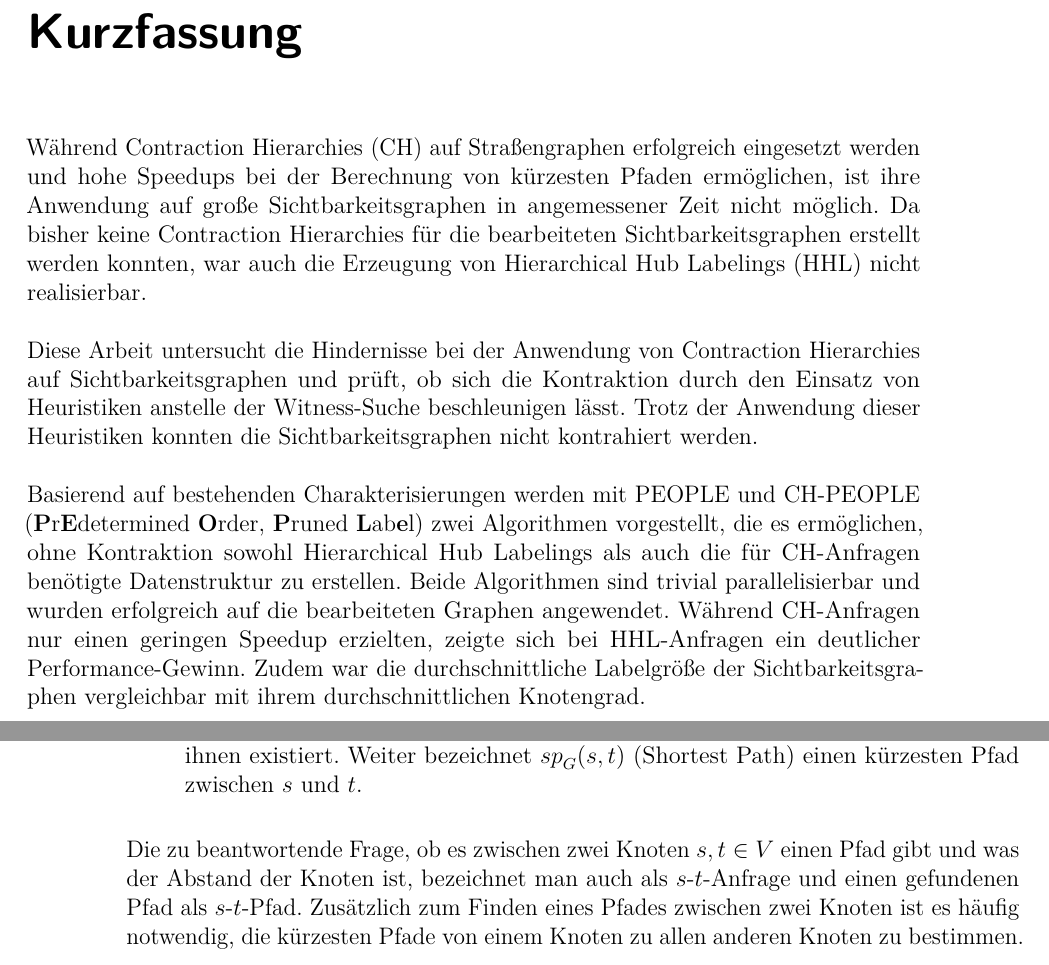
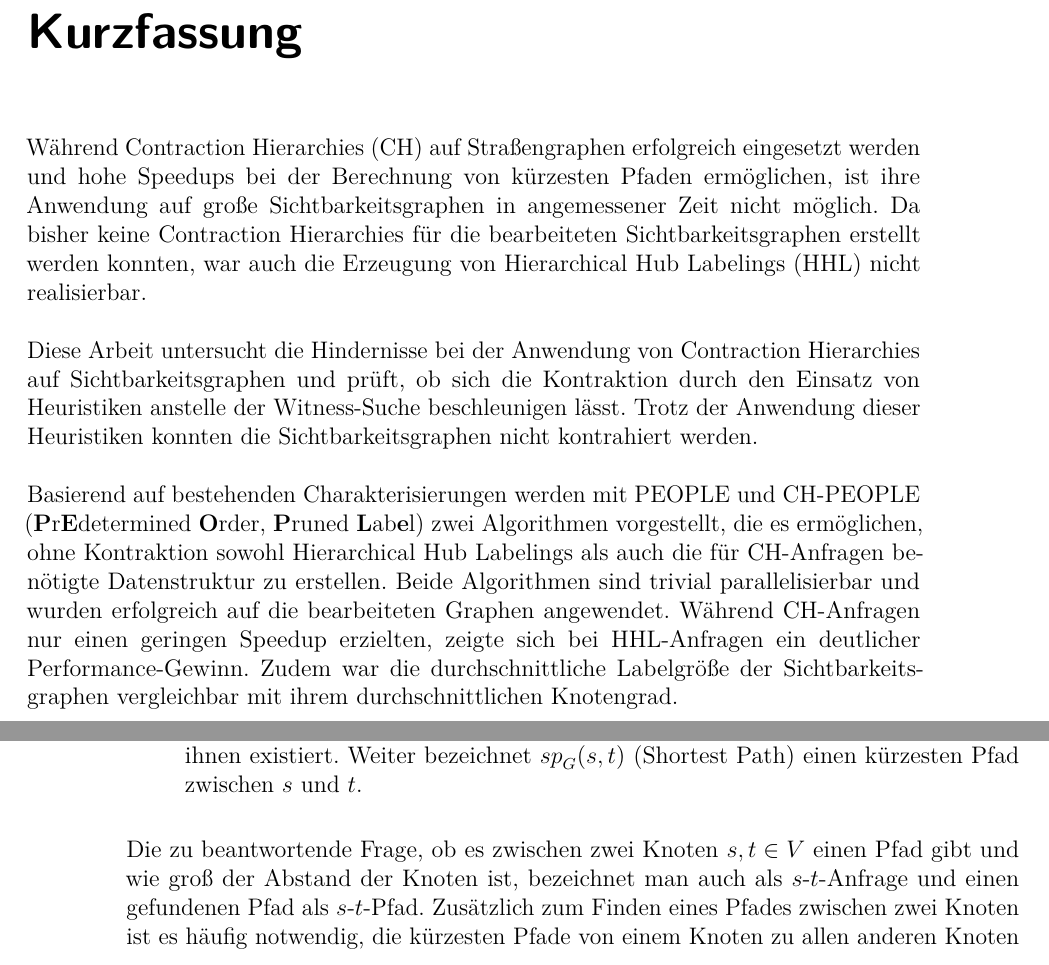
Before and after one commit to christianstaib/bachelorthesis, a LaTeX thesis (thesis.tex, which reads mystyle.sty, tex/graphs.tex): two parts of pages 3 and 10 of 67, joined at a grey line, cut so that both start at the same text. Compiled offline with pdfLaTeX; TikZ figures are drawn from their code, not taken from saved files.

Commit message:
did stuff

```diff
--- a/mystyle.sty
+++ b/mystyle.sty
@@ -5,7 +5,7 @@
 
 % Typography
 \usepackage{lmodern}
-\usepackage{microtype}
+\usepackage[final,stretch=10,shrink=10,tracking=true,expansion=true,protrusion=true]{microtype}
 \usepackage{ellipsis}
 \usepackage[T1]{fontenc}
 
@@ -98,7 +98,7 @@
 
 % Hyperlinks
 \usepackage{hyperref}
-\usepackage[all]{nowidow}
+
 
 
 
@@ -107,6 +107,14 @@
 \usepackage{etoolbox}
 \newrobustcmd\B{\DeclareFontSeriesDefault[rm]{bf}{b}\bfseries}
 
+
+\setlength{\emergencystretch}{3em}
+
+\clubpenalty=10000  % Verhindert Waisenkinder (erste Zeile eines Absatzes am Ende der Seite)
+\widowpenalty=10000 % Verhindert Hurenkinder (letzte Zeile eines Absatzes am Anfang der Seite)
+\displaywidowpenalty=10000
+\brokenpenalty=10000
+
 % Optional packages (commented out)
 % \usepackage{subfig}
 % \newcommand{\Break}{\STATE \algorithmicbreak}
--- a/tex/graphs.tex
+++ b/tex/graphs.tex
@@ -95,7 +95,7 @@ Zwischen zwei Knoten kann es Pfade unterschiedlicher Länge geben, dies führt z
   Weiter bezeichnet ${sp}_{G} (s, t)$ (Shortest Path) einen kürzesten Pfad zwischen $s$ und $t$.
 \end{definition}
 
-Die zu beantwortende Frage, ob es zwischen zwei Knoten $s, t \in V$ einen Pfad gibt und was der Abstand der Knoten ist, bezeichnet man auch als $s$-$t$-Anfrage und einen gefundenen Pfad als $s$-$t$-Pfad.
+Die zu beantwortende Frage, ob es zwischen zwei Knoten $s, t \in V$ einen Pfad gibt und wie groß der Abstand der Knoten ist, bezeichnet man auch als $s$-$t$-Anfrage und einen gefundenen Pfad als $s$-$t$-Pfad.
 Zusätzlich zum Finden eines Pfades zwischen zwei Knoten ist es häufig notwendig, die kürzesten Pfade von einem Knoten zu allen anderen Knoten zu bestimmen.
 Auch die Umkehrung dieses Problem ist interessant, also die kürzesten Pfade von allen Knoten zu einem Anderen zu bestimmen.
 Diese Probleme sind äquivalent, da das Finden aller kürzesten Pfade zu einem Knoten auf einem Graph $G$ dem Finden aller kürzester Pfade von diesem Knoten auf dem transponierten Graph $G^T$ entspricht.
```
Also changed, not shown: tex/graphs.tex (2 more changed lines).
